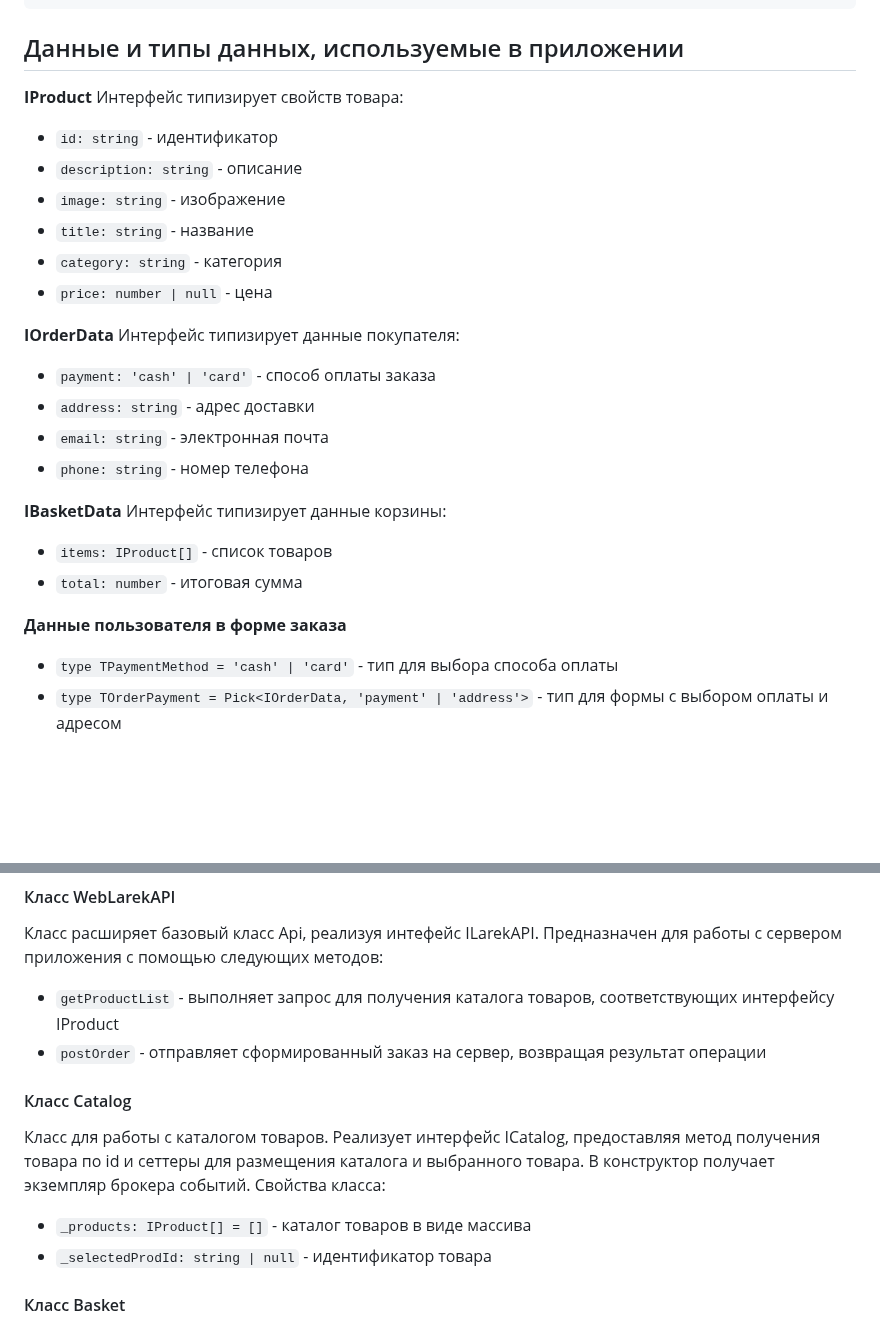
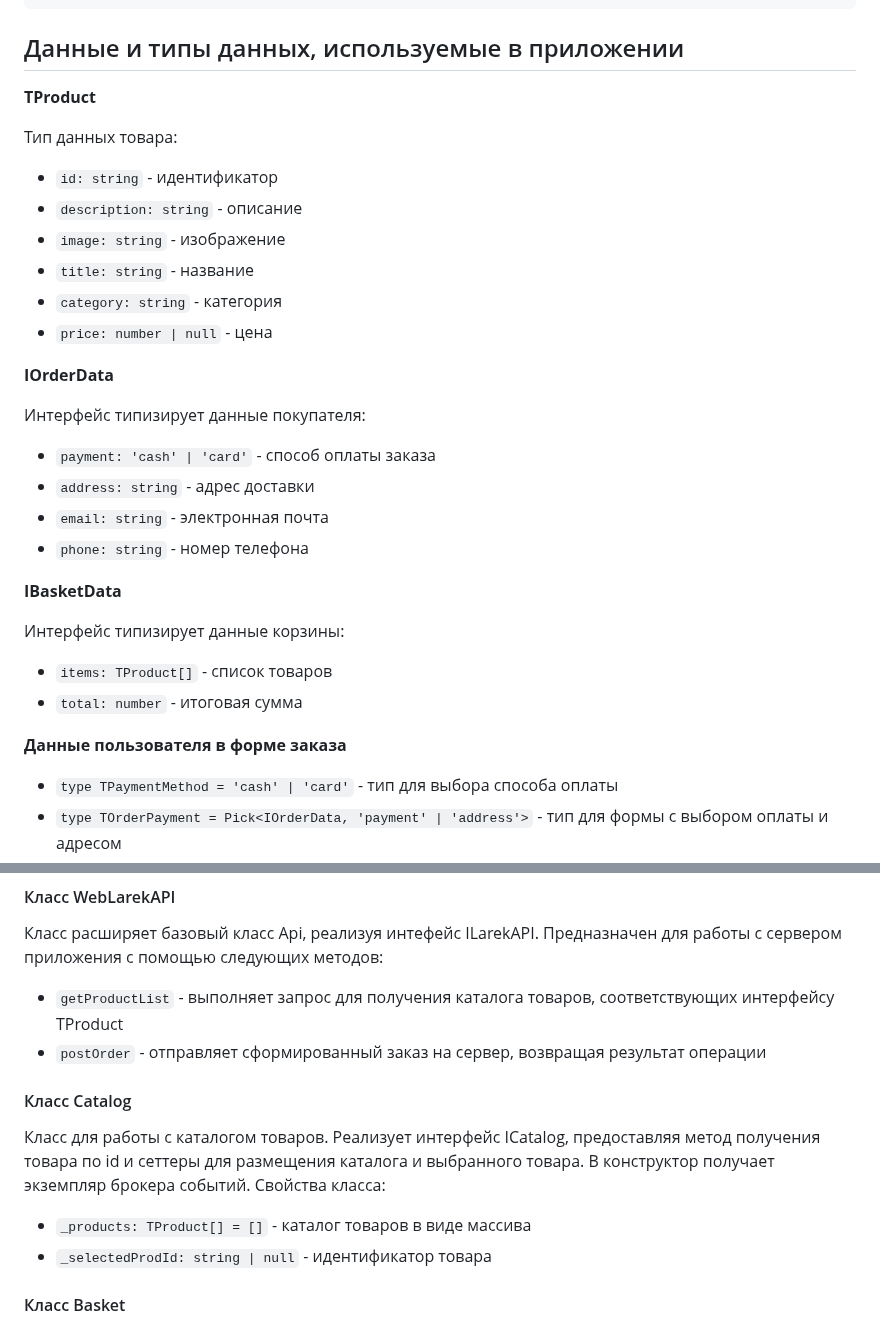
Before and after one commit to leadenrain/web-larek-frontend, a Markdown page: README.md, 2 parts joined by grey strips. GitHub-like rendering; blank space fills up the shorter version.

Commit message:
edit Read.me

```diff
--- a/README.md
+++ b/README.md
@@ -45,8 +45,9 @@ yarn build
 
 ## Данные и типы данных, используемые в приложении
 
-**IProduct**
-Интерфейс типизирует свойств товара:
+**TProduct**
+
+Тип данных товара:
 - `id: string` - идентификатор
 - `description: string` - описание
 - `image: string` - изображение
@@ -55,6 +56,7 @@ yarn build
 - `price: number | null` - цена
 
 **IOrderData**
+
 Интерфейс типизирует данные покупателя:
 - `payment: 'cash' | 'card'` - способ оплаты заказа
 - `address: string` - адрес доставки
@@ -62,11 +64,13 @@ yarn build
 - `phone: string` - номер телефона
 
 **IBasketData**
+
 Интерфейс типизирует данные корзины:
-- `items: IProduct[]` - список товаров
+- `items: TProduct[]` - список товаров
 - `total: number` - итоговая сумма
 
 **Данные пользователя в форме заказа**
+
 - `type TPaymentMethod = 'cash' | 'card'` - тип для выбора способа оплаты
 - `type TOrderPayment = Pick<IOrderData, 'payment' | 'address'>` - тип для формы с выбором оплаты и адресом
 - `type TOrderContacts = Pick<IOrderData, 'email' | 'phone'>` - тип для формы с почтой и телефоном
@@ -114,13 +118,13 @@ yarn build
 
 #### Класс WebLarekAPI
 Класс расширяет базовый класс Api, реализуя интефейс ILarekAPI. Предназначен для работы с сервером приложения с помощью следующих методов:
-- `getProductList` - выполняет запрос для получения каталога товаров, соответствующих интерфейсу IProduct
+- `getProductList` - выполняет запрос для получения каталога товаров, соответствующих интерфейсу TProduct
 - `postOrder` - отправляет сформированный заказ на сервер, возвращая результат операции
 
 #### Класс Catalog
 Класс для работы с каталогом товаров. Реализует интерфейс ICatalog, предоставляя метод получения товара по id и сеттеры для размещения каталога и выбранного товара. В конструктор получает экземпляр брокера событий.
 Свойства класса:
-- `_products: IProduct[] = []` - каталог товаров в виде массива
+- `_products: TProduct[] = []` - каталог товаров в виде массива
 - `_selectedProdId: string | null` - идентификатор товара
 
 #### Класс Basket
```
Also changed, not shown: other parts of README.md (+1 -1 lines).
